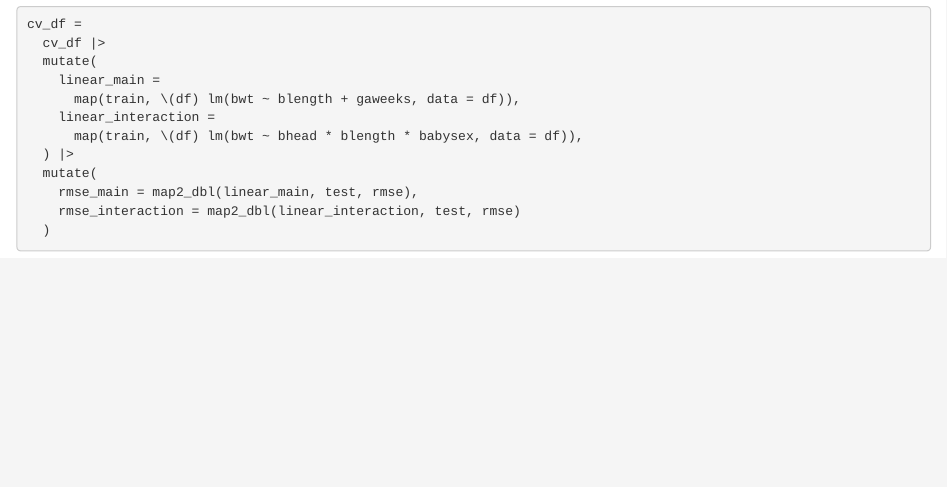
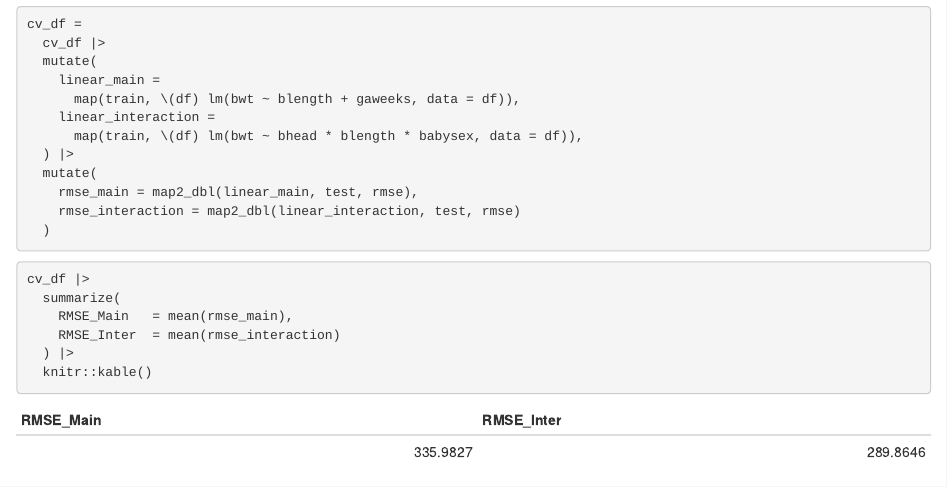
Before and after one commit to rosiekwon/p8105_hw6_rk3445, an R Markdown document (hw6_rk3445.Rmd): the page in a window 1100 px wide, from 7620 px down. Rendered offline with R 4.5, knitr and Pandoc, with nearby package versions; code that draws random numbers runs with fixed seeds of ours; some code elsewhere in the file could not run offline; column names are cleaned by a stand-in for the janitor package.

Commit message:
calculate RMSE to compare models

````diff
--- a/hw6_rk3445.Rmd
+++ b/hw6_rk3445.Rmd
@@ -336,3 +336,12 @@ cv_df =
     rmse_interaction = map2_dbl(linear_interaction, test, rmse)
   )
 ```
+
+```{r}
+cv_df |>
+  summarize(
+    RMSE_Main   = mean(rmse_main),
+    RMSE_Inter  = mean(rmse_interaction)
+  ) |>
+  knitr::kable()
+```
````
Also changed, not shown: hw6_rk3445.html.
